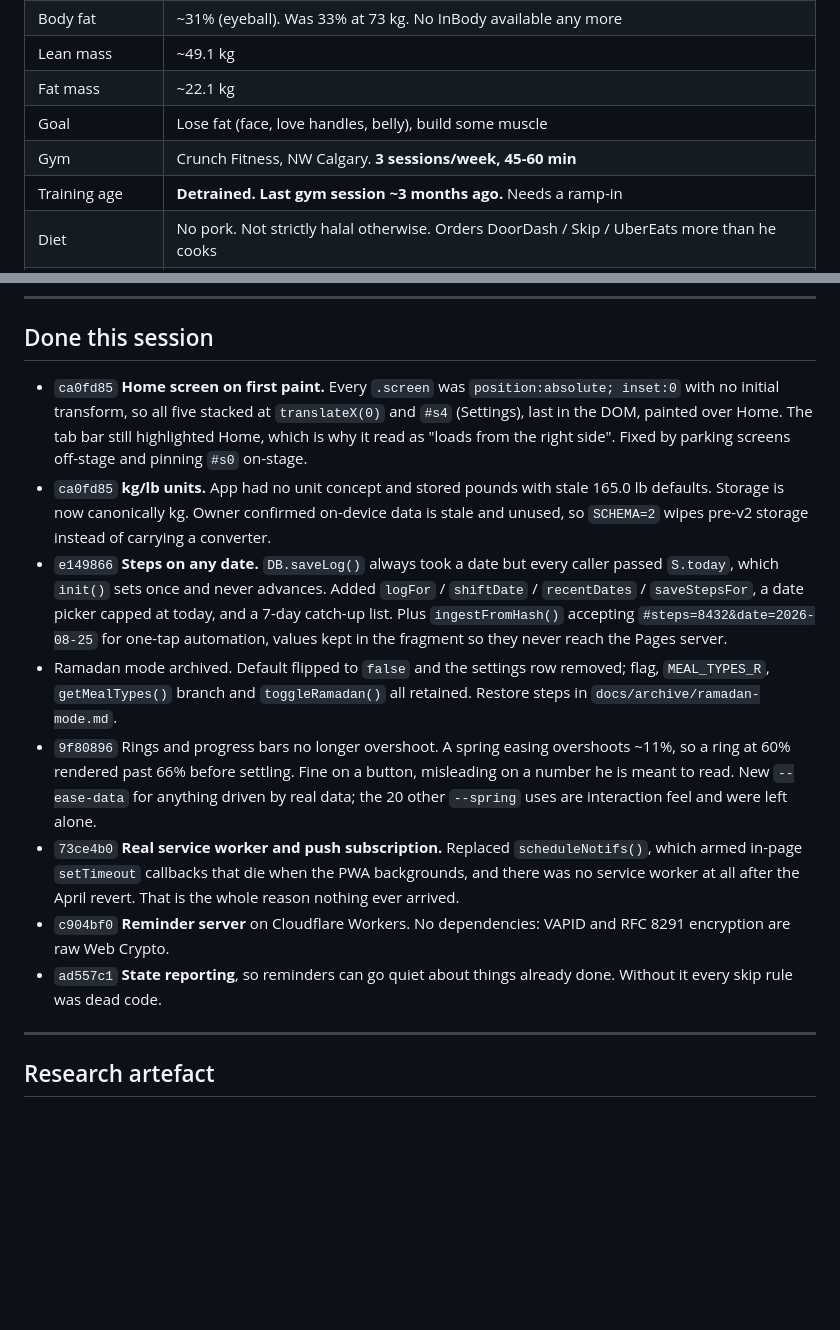
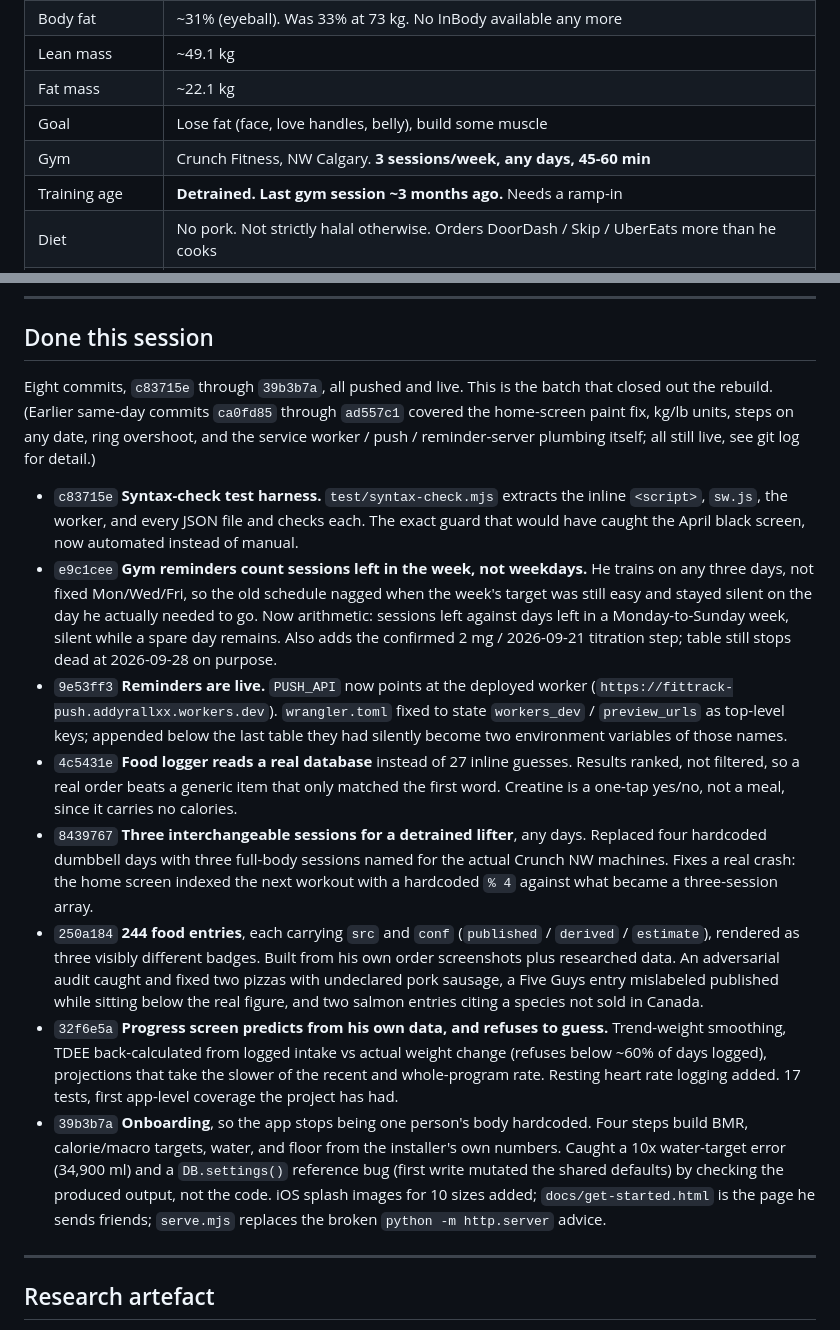
Before and after one commit to addyrallxx/fittrack, a Markdown page: NEXT-SESSION.md, 2 parts joined by grey strips. Drawn GitHub-style; blank space fills up the shorter version.

```diff
--- a/NEXT-SESSION.md
+++ b/NEXT-SESSION.md
@@ -17,7 +17,7 @@
 | Lean mass | ~49.1 kg |
 | Fat mass | ~22.1 kg |
 | Goal | Lose fat (face, love handles, belly), build some muscle |
-| Gym | Crunch Fitness, NW Calgary. **3 sessions/week, 45-60 min** |
+| Gym | Crunch Fitness, NW Calgary. **3 sessions/week, any days, 45-60 min** |
 | Training age | **Detrained. Last gym session ~3 months ago.** Needs a ramp-in |
 | Diet | No pork. Not strictly halal otherwise. Orders DoorDash / Skip / UberEats more than he cooks |
 | Address | Sherwood NW, Calgary |
@@ -105,37 +144,55 @@ Because lb/kg is a pure scale factor those helpers are valid on deltas too.
 
 ## Done this session
 
-- `ca0fd85` **Home screen on first paint.** Every `.screen` was
-  `position:absolute; inset:0` with no initial transform, so all five stacked
-  at `translateX(0)` and `#s4` (Settings), last in the DOM, painted over Home.
-  The tab bar still highlighted Home, which is why it read as "loads from the
-  right side". Fixed by parking screens off-stage and pinning `#s0` on-stage.
-- `ca0fd85` **kg/lb units.** App had no unit concept and stored pounds with
-  stale 165.0 lb defaults. Storage is now canonically kg. Owner confirmed
-  on-device data is stale and unused, so `SCHEMA=2` wipes pre-v2 storage
-  instead of carrying a converter.
-- `e149866` **Steps on any date.** `DB.saveLog()` always took a date but every
-  caller passed `S.today`, which `init()` sets once and never advances. Added
-  `logFor` / `shiftDate` / `recentDates` / `saveStepsFor`, a date picker capped
-  at today, and a 7-day catch-up list. Plus `ingestFromHash()` accepting
-  `#steps=8432&date=2026-08-25` for one-tap automation, values kept in the
-  fragment so they never reach the Pages server.
-- Ramadan mode archived. Default flipped to `false` and the settings row
-  removed; flag, `MEAL_TYPES_R`, `getMealTypes()` branch and `toggleRamadan()`
-  all retained. Restore steps in `docs/archive/ramadan-mode.md`.
-- `9f80896` Rings and progress bars no longer overshoot. A spring easing
-  overshoots ~11%, so a ring at 60% rendered past 66% before settling. Fine on
-  a button, misleading on a number he is meant to read. New `--ease-data`
-  for anything driven by real data; the 20 other `--spring` uses are
-  interaction feel and were left alone.
-- `73ce4b0` **Real service worker and push subscription.** Replaced
-  `scheduleNotifs()`, which armed in-page `setTimeout` callbacks that die when
-  the PWA backgrounds, and there was no service worker at all after the April
-  revert. That is the whole reason nothing ever arrived.
-- `c904bf0` **Reminder server** on Cloudflare Workers. No dependencies: VAPID
-  and RFC 8291 encryption are raw Web Crypto.
-- `ad557c1` **State reporting**, so reminders can go quiet about things already
-  done. Without it every skip rule was dead code.
+Eight commits, `c83715e` through `39b3b7a`, all pushed and live. This is the
+batch that closed out the rebuild. (Earlier same-day commits `ca0fd85`
+through `ad557c1` covered the home-screen paint fix, kg/lb units, steps on
+any date, ring overshoot, and the service worker / push / reminder-server
+plumbing itself; all still live, see git log for detail.)
+
+- `c83715e` **Syntax-check test harness.** `test/syntax-check.mjs` extracts
+  the inline `<script>`, `sw.js`, the worker, and every JSON file and checks
+  each. The exact guard that would have caught the April black screen,
+  now automated instead of manual.
+- `e9c1cee` **Gym reminders count sessions left in the week, not weekdays.**
+  He trains on any three days, not fixed Mon/Wed/Fri, so the old schedule
+  nagged when the week's target was still easy and stayed silent on the day
+  he actually needed to go. Now arithmetic: sessions left against days left
+  in a Monday-to-Sunday week, silent while a spare day remains. Also adds the
+  confirmed 2 mg / 2026-09-21 titration step; table still stops dead at
+  2026-09-28 on purpose.
+- `9e53ff3` **Reminders are live.** `PUSH_API` now points at the deployed
+  worker (`https://fittrack-push.addyrallxx.workers.dev`). `wrangler.toml`
+  fixed to state `workers_dev` / `preview_urls` as top-level keys; appended
+  below the last table they had silently become two environment variables of
+  those names.
+- `4c5431e` **Food logger reads a real database** instead of 27 inline
+  guesses. Results ranked, not filtered, so a real order beats a generic
+  item that only matched the first word. Creatine is a one-tap yes/no, not a
+  meal, since it carries no calories.
+- `8439767` **Three interchangeable sessions for a detrained lifter**, any
+  days. Replaced four hardcoded dumbbell days with three full-body sessions
+  named for the actual Crunch NW machines. Fixes a real crash: the home
+  screen indexed the next workout with a hardcoded `% 4` against what became
+  a three-session array.
+- `250a184` **244 food entries**, each carrying `src` and `conf`
+  (`published` / `derived` / `estimate`), rendered as three visibly different
+  badges. Built from his own order screenshots plus researched data. An
+  adversarial audit caught and fixed two pizzas with undeclared pork sausage,
+  a Five Guys entry mislabeled published while sitting below the real
+  figure, and two salmon entries citing a species not sold in Canada.
+- `32f6e5a` **Progress screen predicts from his own data, and refuses to
+  guess.** Trend-weight smoothing, TDEE back-calculated from logged intake vs
+  actual weight change (refuses below ~60% of days logged), projections that
+  take the slower of the recent and whole-program rate. Resting heart rate
+  logging added. 17 tests, first app-level coverage the project has had.
+- `39b3b7a` **Onboarding**, so the app stops being one person's body
+  hardcoded. Four steps build BMR, calorie/macro targets, water, and floor
+  from the installer's own numbers. Caught a 10x water-target error (34,900
+  ml) and a `DB.settings()` reference bug (first write mutated the shared
+  defaults) by checking the produced output, not the code. iOS splash images
+  for 10 sizes added; `docs/get-started.html` is the page he sends friends;
+  `serve.mjs` replaces the broken `python -m http.server` advice.
 
 ---
 
```
Also changed, not shown: other parts of NEXT-SESSION.md (+98 -82 lines).
